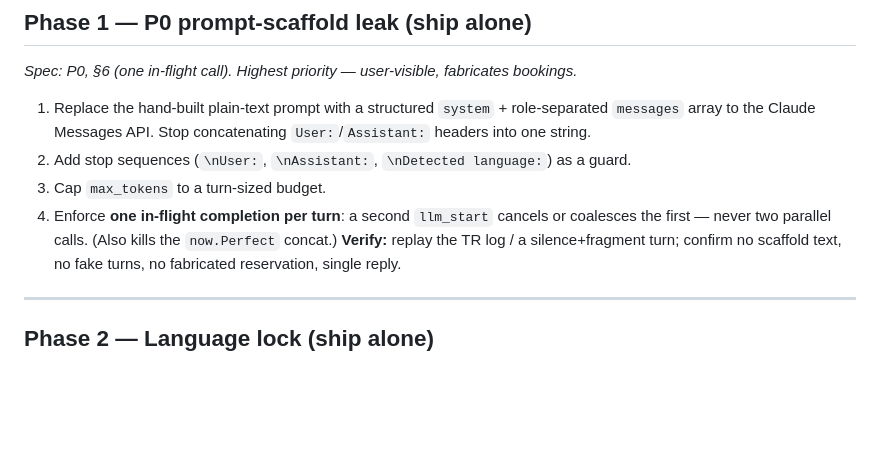
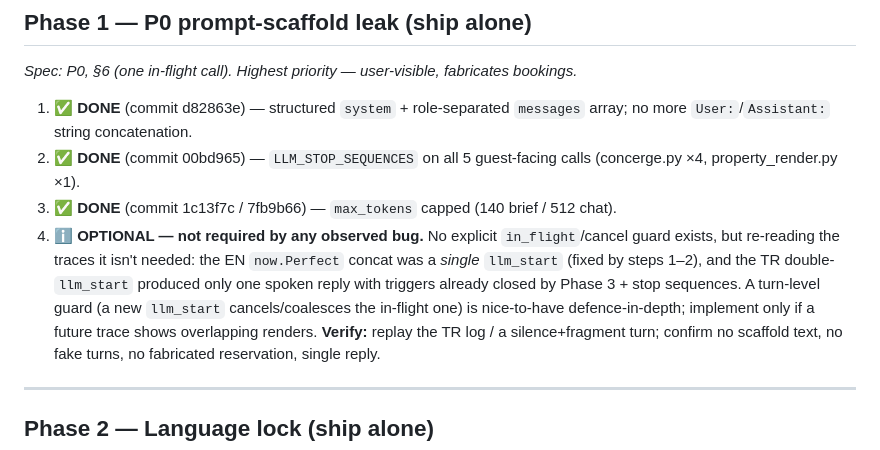
Before and after one commit to catalin28/voxtera, a Markdown page: docs/fix-plan/concierge-fix-plan.md, the part around the change. GitHub-like rendering; blank space fills up the shorter version.

Commit message:
docs(concierge): record Phase 1 status + the double-llm_start trace repro
Marks Phase 1 steps 1–3 done (structured messages, stop sequences, max_tokens
caps) and documents step 4 (single-in-flight guard) as optional — no observed
bug requires it. Adds the wacall_e89b37e8562e trace reproduction of the
double-llm_start scaffold leak, now closed by stop sequences + the Phase 3
hallucination filter.

Co-Authored-By: Claude Opus 4.8 (1M context) <noreply@anthropic.com>

```diff
--- a/docs/fix-plan/concierge-fix-plan.md
+++ b/docs/fix-plan/concierge-fix-plan.md
@@ -24,13 +24,18 @@ remaining complaints depend on. Each phase ends with a verification step.
 
 ## Phase 1 — P0 prompt-scaffold leak (ship alone)
 *Spec: P0, §6 (one in-flight call). Highest priority — user-visible, fabricates bookings.*
-1. Replace the hand-built plain-text prompt with a structured `system` + role-separated
-   `messages` array to the Claude Messages API. Stop concatenating `User:`/`Assistant:`
-   headers into one string.
-2. Add stop sequences (`\nUser:`, `\nAssistant:`, `\nDetected language:`) as a guard.
-3. Cap `max_tokens` to a turn-sized budget.
-4. Enforce **one in-flight completion per turn**: a second `llm_start` cancels or
-   coalesces the first — never two parallel calls. (Also kills the `now.Perfect` concat.)
+1. ✅ **DONE** (commit d82863e) — structured `system` + role-separated `messages` array;
+   no more `User:`/`Assistant:` string concatenation.
+2. ✅ **DONE** (commit 00bd965) — `LLM_STOP_SEQUENCES` on all 5 guest-facing calls
+   (concerge.py ×4, property_render.py ×1).
+3. ✅ **DONE** (commit 1c13f7c / 7fb9b66) — `max_tokens` capped (140 brief / 512 chat).
+4. ℹ️ **OPTIONAL — not required by any observed bug.** No explicit `in_flight`/cancel
+   guard exists, but re-reading the traces it isn't needed: the EN `now.Perfect` concat
+   was a *single* `llm_start` (fixed by steps 1–2), and the TR double-`llm_start`
+   produced only one spoken reply with triggers already closed by Phase 3 + stop
+   sequences. A turn-level guard (a new `llm_start` cancels/coalesces the in-flight one)
+   is nice-to-have defence-in-depth; implement only if a future trace shows overlapping
+   renders.
 **Verify:** replay the TR log / a silence+fragment turn; confirm no scaffold text, no
 fake turns, no fabricated reservation, single reply.
 
```
Also changed, not shown: docs/fix-plan/concierge-intent-flows-spec.md (+13 -0 lines).
